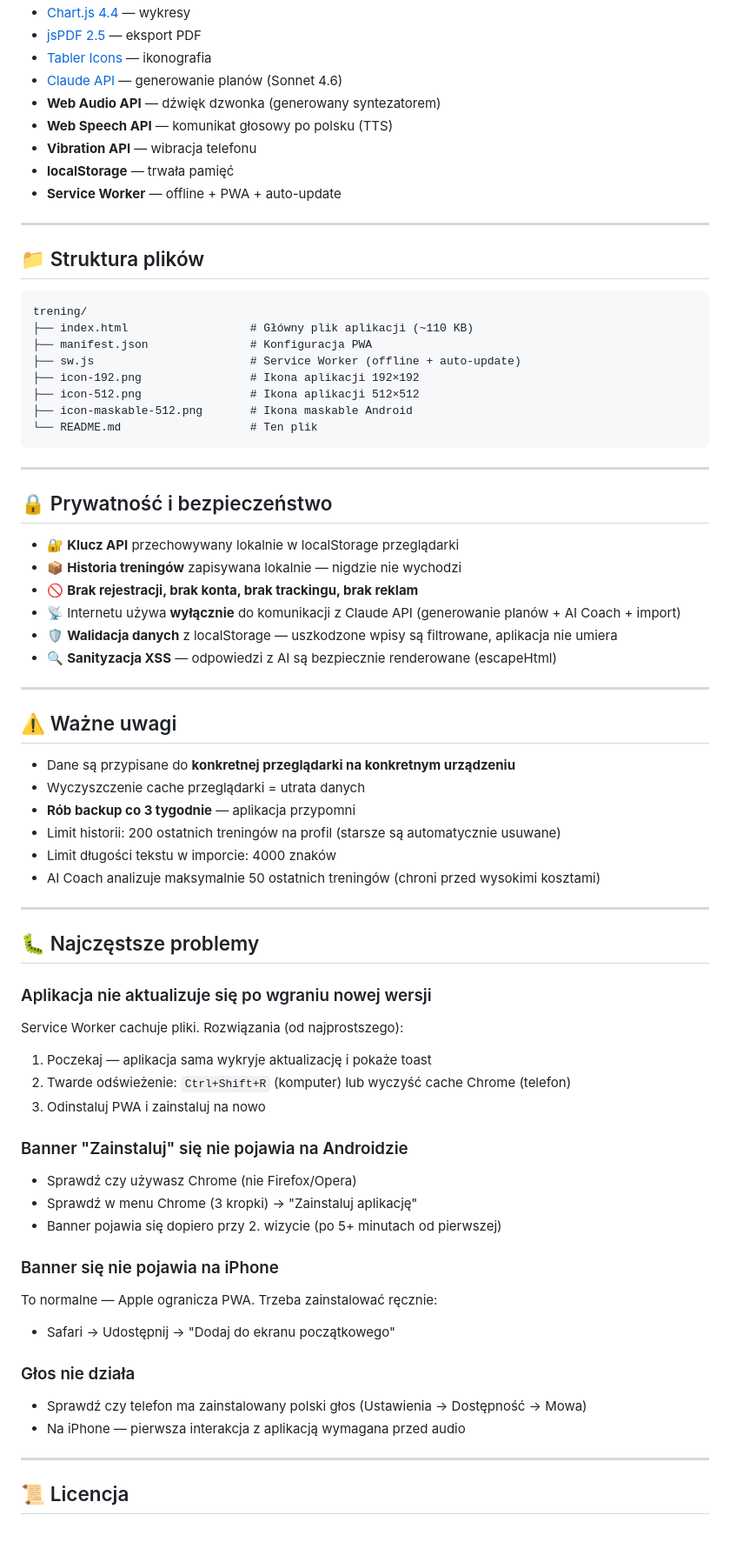
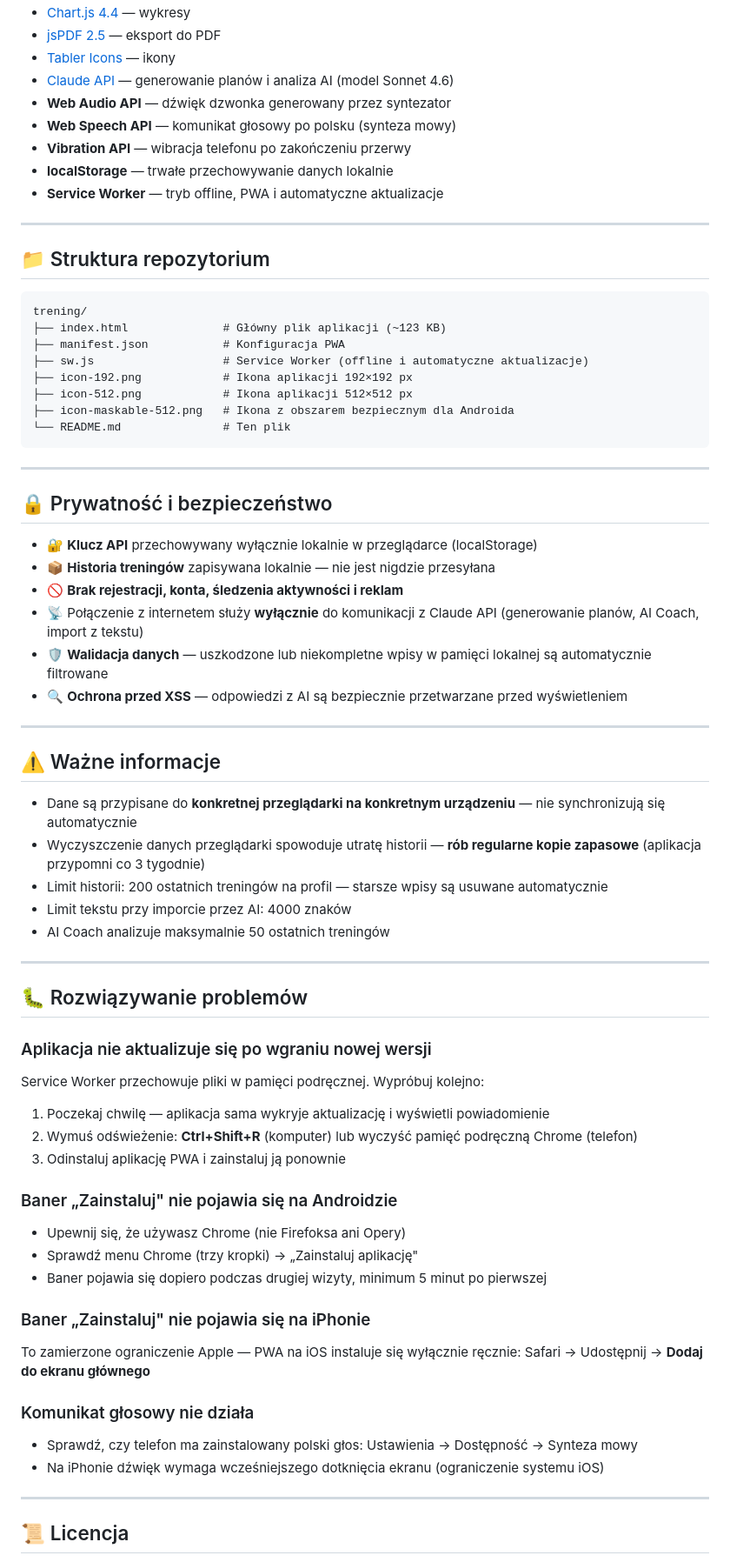
Before and after one commit to BoniOslaw/trening, a Markdown page: README.md, the part around one of its changes. Shown at 87% size. Drawn GitHub-style; blank space fills up the shorter version.

Commit message:
Revise README for updated app features and functionalities
Updated the README to reflect changes in the app's features and functionalities, including training types, logging, and import options.

````diff
--- a/README.md
+++ b/README.md
@@ -120,72 +137,76 @@ Działa w zakresie 2-12 powtórzeń (powyżej tego wzory tracą dokładność).
 - [Chart.js 4.4](https://www.chartjs.org/) — wykresy
-- [jsPDF 2.5](https://github.com/parallax/jsPDF) — eksport PDF
-- [Tabler Icons](https://tabler-icons.io/) — ikonografia
-- [Claude API](https://www.anthropic.com/) — generowanie planów (Sonnet 4.6)
-- **Web Audio API** — dźwięk dzwonka (generowany syntezatorem)
-- **Web Speech API** — komunikat głosowy po polsku (TTS)
-- **Vibration API** — wibracja telefonu
-- **localStorage** — trwała pamięć
-- **Service Worker** — offline + PWA + auto-update
+- [jsPDF 2.5](https://github.com/parallax/jsPDF) — eksport do PDF
+- [Tabler Icons](https://tabler-icons.io/) — ikony
+- [Claude API](https://www.anthropic.com/) — generowanie planów i analiza AI (model Sonnet 4.6)
+- **Web Audio API** — dźwięk dzwonka generowany przez syntezator
+- **Web Speech API** — komunikat głosowy po polsku (synteza mowy)
+- **Vibration API** — wibracja telefonu po zakończeniu przerwy
+- **localStorage** — trwałe przechowywanie danych lokalnie
+- **Service Worker** — tryb offline, PWA i automatyczne aktualizacje
 
 ---
 
-## 📁 Struktura plików
+## 📁 Struktura repozytorium
 
 ```
 trening/
-├── index.html                  # Główny plik aplikacji (~110 KB)
-├── manifest.json               # Konfiguracja PWA
-├── sw.js                       # Service Worker (offline + auto-update)
-├── icon-192.png                # Ikona aplikacji 192×192
-├── icon-512.png                # Ikona aplikacji 512×512
-├── icon-maskable-512.png       # Ikona maskable Android
-└── README.md                   # Ten plik
+├── index.html              # Główny plik aplikacji (~123 KB)
+├── manifest.json           # Konfiguracja PWA
+├── sw.js                   # Service Worker (offline i automatyczne aktualizacje)
+├── icon-192.png            # Ikona aplikacji 192×192 px
+├── icon-512.png            # Ikona aplikacji 512×512 px
+├── icon-maskable-512.png   # Ikona z obszarem bezpiecznym dla Androida
+└── README.md               # Ten plik
 ```
 
 ---
 
 ## 🔒 Prywatność i bezpieczeństwo
 
-- 🔐 **Klucz API** przechowywany lokalnie w localStorage przeglądarki
-- 📦 **Historia treningów** zapisywana lokalnie — nigdzie nie wychodzi
-- 🚫 **Brak rejestracji, brak konta, brak trackingu, brak reklam**
-- 📡 Internetu używa **wyłącznie** do komunikacji z Claude API (generowanie planów + AI Coach + import)
-- 🛡️ **Walidacja danych** z localStorage — uszkodzone wpisy są filtrowane, aplikacja nie umiera
-- 🔍 **Sanityzacja XSS** — odpowiedzi z AI są bezpiecznie renderowane (escapeHtml)
+- 🔐 **Klucz API** przechowywany wyłącznie lokalnie w przeglądarce (localStorage)
+- 📦 **Historia treningów** zapisywana lokalnie — nie jest nigdzie przesyłana
+- 🚫 **Brak rejestracji, konta, śledzenia aktywności i reklam**
+- 📡 Połączenie z internetem służy **wyłącznie** do komunikacji z Claude API (generowanie planów, AI Coach, import z tekstu)
+- 🛡️ **Walidacja danych** — uszkodzone lub niekompletne wpisy w pamięci lokalnej są automatycznie filtrowane
+- 🔍 **Ochrona przed XSS** — odpowiedzi z AI są bezpiecznie przetwarzane przed wyświetleniem
 
 ---
 
-## ⚠️ Ważne uwagi
+## ⚠️ Ważne informacje
 
-- Dane są przypisane do **konkretnej przeglądarki na konkretnym urządzeniu**
-- Wyczyszczenie cache przeglądarki = utrata danych
-- **Rób backup co 3 tygodnie** — aplikacja przypomni
-- Limit historii: 200 ostatnich treningów na profil (starsze są automatycznie usuwane)
-- Limit długości tekstu w imporcie: 4000 znaków
-- AI Coach analizuje maksymalnie 50 ostatnich treningów (chroni przed wysokimi kosztami)
+- Dane są przypisane do **konkretnej przeglądarki na konkretnym urządzeniu** — nie synchronizują się automatycznie
+- Wyczyszczenie danych przeglądarki spowoduje utratę historii — **rób regularne kopie zapasowe** (aplikacja przypomni co 3 tygodnie)
+- Limit historii: 200 ostatnich treningów na profil — starsze wpisy są usuwane automatycznie
+- Limit tekstu przy imporcie przez AI: 4000 znaków
+- AI Coach analizuje maksymalnie 50 ostatnich treningów
 
 ---
 
-## 🐛 Najczęstsze problemy
+## 🐛 Rozwiązywanie problemów
 
 ### Aplikacja nie aktualizuje się po wgraniu nowej wersji
-Service Worker cachuje pliki. Rozwiązania (od najprostszego):
-1. Poczekaj — aplikacja sama wykryje aktualizację i pokaże toast
-2. Twarde odświeżenie: `Ctrl+Shift+R` (komputer) lub wyczyść cache Chrome (telefon)
-3. Odinstaluj PWA i zainstaluj na nowo
 
-### Banner "Zainstaluj" się nie pojawia na Androidzie
-- Sprawdź czy używasz Chrome (nie Firefox/Opera)
-- Sprawdź w menu Chrome (3 kropki) → "Zainstaluj aplikację"
-- Banner pojawia się dopiero przy 2. wizycie (po 5+ minutach od pierwszej)
+Service Worker przechowuje pliki w pamięci podręcznej. Wypróbuj kolejno:
 
-### Banner się nie pojawia na iPhone
-To normalne — Apple ogranicza PWA. Trzeba zainstalować ręcznie:
-- Safari → Udostępnij → "Dodaj do ekranu początkowego"
+1. Poczekaj chwilę — aplikacja sama wykryje aktualizację i wyświetli powiadomienie
+2. Wymuś odświeżenie: **Ctrl+Shift+R** (komputer) lub wyczyść pamięć podręczną Chrome (telefon)
+3. Odinstaluj aplikację PWA i zainstaluj ją ponownie
 
-### Głos nie działa
-- Sprawdź czy telefon ma zainstalowany polski głos (Ustawienia → Dostępność → Mowa)
-- Na iPhone — pierwsza interakcja z aplikacją wymagana przed audio
+### Baner „Zainstaluj" nie pojawia się na Androidzie
+
+- Upewnij się, że używasz Chrome (nie Firefoksa ani Opery)
+- Sprawdź menu Chrome (trzy kropki) → „Zainstaluj aplikację"
+- Baner pojawia się dopiero podczas drugiej wizyty, minimum 5 minut po pierwszej
+
+### Baner „Zainstaluj" nie pojawia się na iPhonie
+
+To zamierzone ograniczenie Apple — PWA na iOS instaluje się wyłącznie ręcznie:
+Safari → Udostępnij → **Dodaj do ekranu głównego**
+
+### Komunikat głosowy nie działa
+
+- Sprawdź, czy telefon ma zainstalowany polski głos: Ustawienia → Dostępność → Synteza mowy
+- Na iPhonie dźwięk wymaga wcześniejszego dotknięcia ekranu (ograniczenie systemu iOS)
 
 ---
 
````
Also changed, not shown: other parts of README.md (+80 -63 lines).
